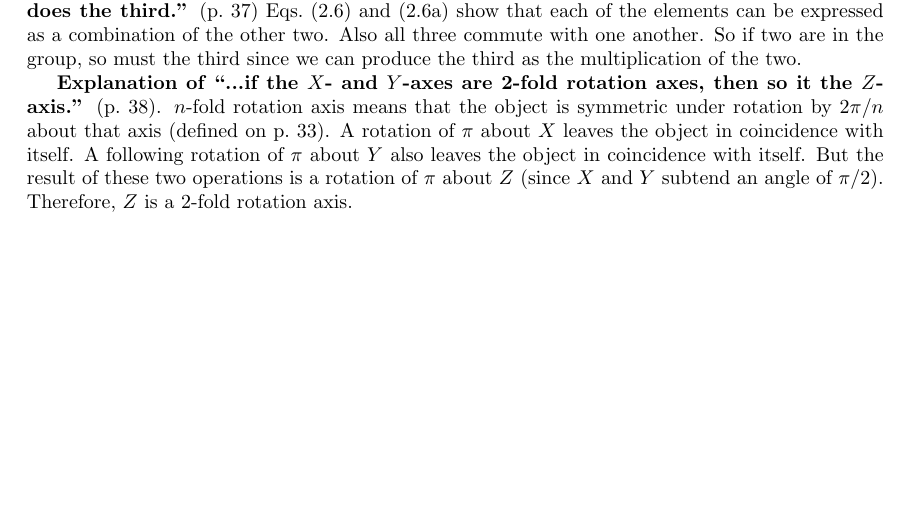
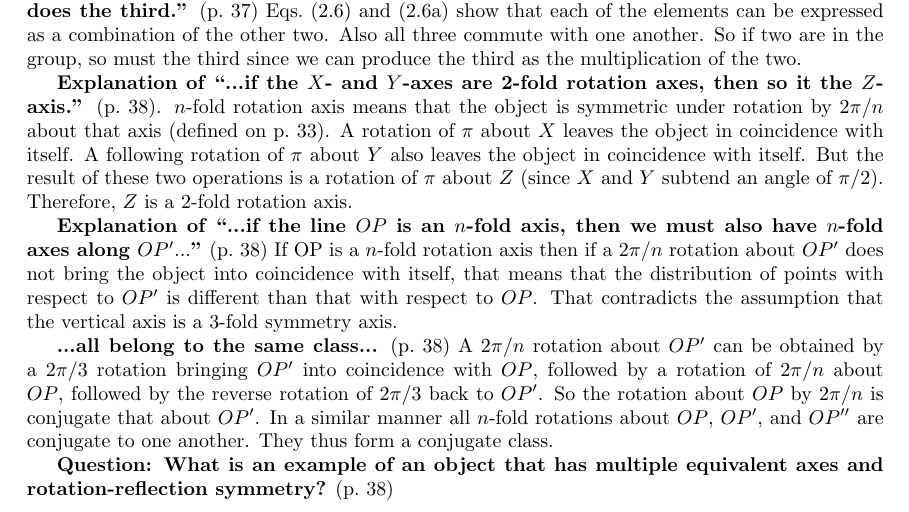
Before and after one commit to markito3/docs, a LaTeX thesis (hamermesh_notes/hamermesh_notes.tex, which reads hamermesh_notes/chapter_02.tex): part of page 9 of 12, cut so that both start at the same text, the shorter picture padded with empty space. Compiled offline with pdfLaTeX.

Commit message:
add some explanations

```diff
--- a/hamermesh_notes/chapter_02.tex
+++ b/hamermesh_notes/chapter_02.tex
@@ -16,3 +16,22 @@ about $Y$ also leaves the object in coincidence with itself. But the
 result of these two operations is a rotation of $\pi$ about $Z$ (since
 $X$ and $Y$ subtend an angle of $\pi/2$). Therefore, $Z$ is a 2-fold
 rotation axis.
+
+{\bf Explanation of ``...if the line $OP$ is an $n$-fold axis, then we
+  must also have $n$-fold axes along $OP^\prime...$''} (p.\ 38) If OP
+is a $n$-fold rotation axis then if a $2\pi/n$ rotation about $OP^\prime$
+does not bring the object into coincidence with itself, that means
+that the distribution of points with respect to $OP^\prime$ is
+different than that with respect to $OP$. That contradicts the
+assumption that the vertical axis is a 3-fold symmetry axis.
+
+{\bf ...all belong to the same class...} (p.\ 38) A $2\pi/n$ rotation about
+$OP^\prime$ can be obtained by a $2\pi/3$ rotation bringing $OP^\prime$ into
+coincidence with $OP$, followed by a rotation of $2\pi/n$ about $OP$,
+followed by the reverse rotation of $2\pi/3$ back to $OP^\prime$. So the
+rotation about $OP$ by $2\pi/n$ is conjugate that about $OP^\prime$. In a
+similar manner all $n$-fold rotations about $OP$, $OP^\prime$, and
+$OP^{\prime\prime}$ are conjugate to one another. They thus form a
+conjugate class.
+
+{\bf Question: What is an example of an object that has multiple equivalent axes and rotation-reflection symmetry?} (p.\ 38)
```
